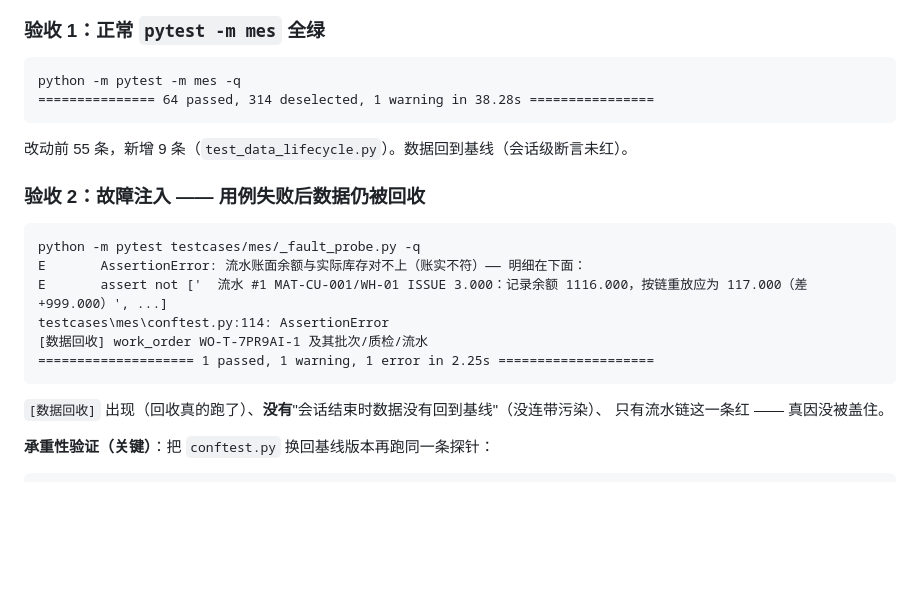
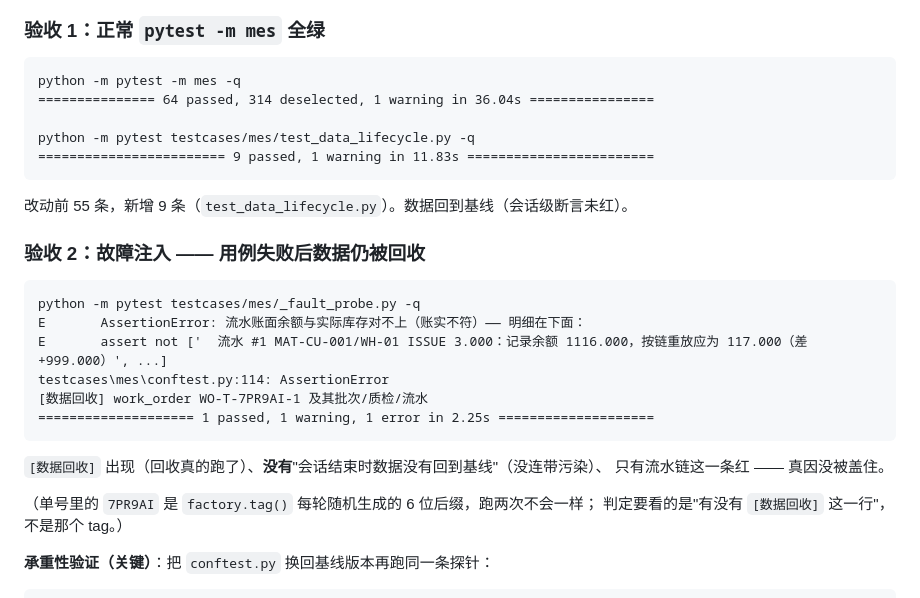
Before and after one commit to lefan17/auto-test-demo, a Markdown page: docs/wave3-data-lifecycle-handoff.md, the part around the change. Rendered like a GitHub page; blank space fills up the shorter version.

Commit message:
docs(mes): 验收 1/2 补一次新实测输出并说明随机 tag
- 验收 1 的两条命令换成刚跑的实测：-m mes 36.04s、test_data_lifecycle.py 单独 9 条 11.83s
- 验收 2 补一句：-m 里的 7PR9AI 是 factory.tag() 每轮随机后缀，
  判定依据是"[数据回收] 这一行在不在"，不是那个 tag 值

(cherry picked from commit 2eee842c4e35baf0e2279297be51ece4de12daba)

````diff
--- a/docs/wave3-data-lifecycle-handoff.md
+++ b/docs/wave3-data-lifecycle-handoff.md
@@ -195,7 +195,10 @@ e6668ce  docs(mes): 校正 handoff 里的行号与文件规模
 
 ```
 python -m pytest -m mes -q
-=============== 64 passed, 314 deselected, 1 warning in 38.28s ================
+=============== 64 passed, 314 deselected, 1 warning in 36.04s ================
+
+python -m pytest testcases/mes/test_data_lifecycle.py -q
+======================== 9 passed, 1 warning in 11.83s ========================
 ```
 
 改动前 55 条，新增 9 条（`test_data_lifecycle.py`）。数据回到基线（会话级断言未红）。
@@ -213,6 +216,9 @@ testcases\mes\conftest.py:114: AssertionError
 
 `[数据回收]` 出现（回收真的跑了）、**没有**"会话结束时数据没有回到基线"（没连带污染）、
 只有流水链这一条红 —— 真因没被盖住。
+
+（单号里的 `7PR9AI` 是 `factory.tag()` 每轮随机生成的 6 位后缀，跑两次不会一样；
+判定要看的是"有没有 `[数据回收]` 这一行"，不是那个 tag。）
 
 **承重性验证（关键）**：把 `conftest.py` 换回基线版本再跑同一条探针：
 
````
